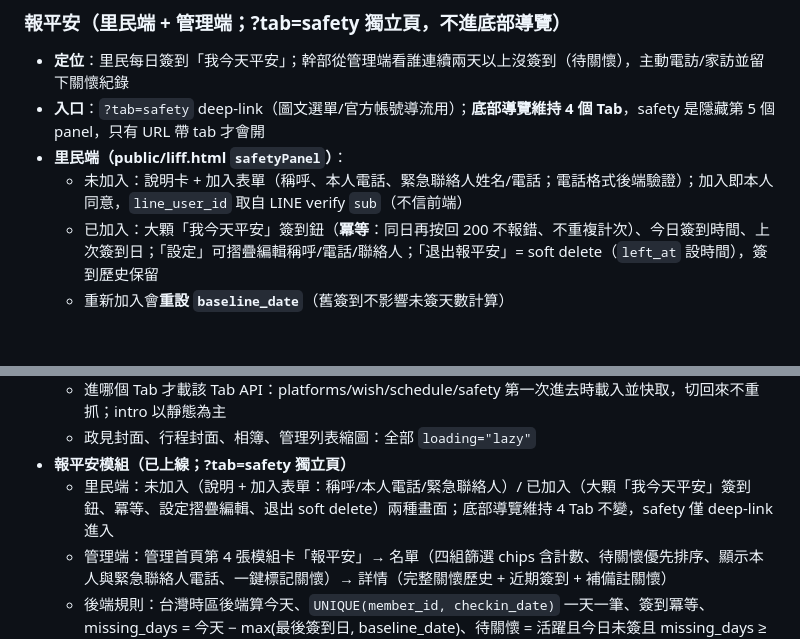
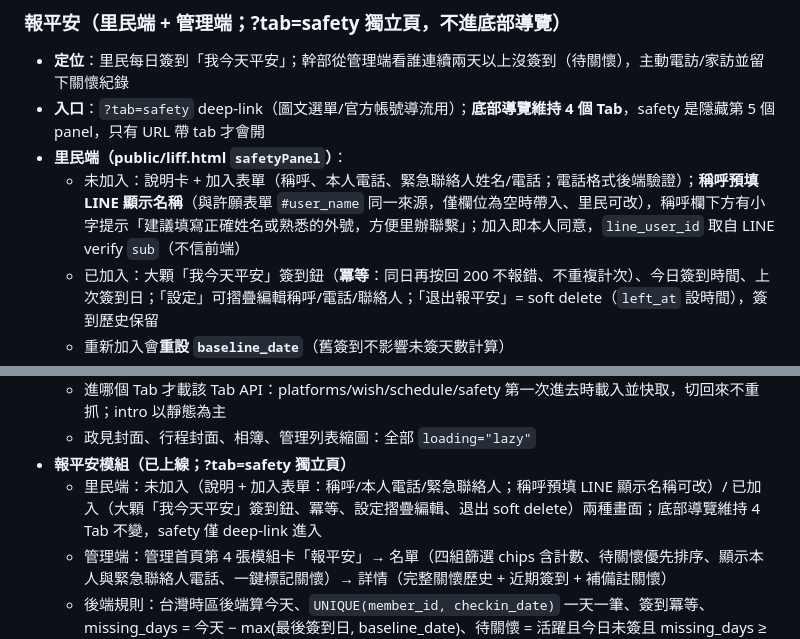
Before and after one commit to zhengsha2026-lgtm/zhengsha, a Markdown page: HANDOVER.md, 2 parts joined by grey strips. Drawn GitHub-style; blank space fills up the shorter version.

Commit message:
docs(handover): document safety join form name prefill and naming hint

```diff
--- a/HANDOVER.md
+++ b/HANDOVER.md
@@ -120,7 +120,7 @@
 - **定位**：里民每日簽到「我今天平安」；幹部從管理端看誰連續兩天以上沒簽到（待關懷），主動電訪/家訪並留下關懷紀錄
 - **入口**：`?tab=safety` deep-link（圖文選單/官方帳號導流用）；**底部導覽維持 4 個 Tab**，safety 是隱藏第 5 個 panel，只有 URL 帶 tab 才會開
 - **里民端（public/liff.html `safetyPanel`）**：
-  - 未加入：說明卡 + 加入表單（稱呼、本人電話、緊急聯絡人姓名/電話；電話格式後端驗證）；加入即本人同意，`line_user_id` 取自 LINE verify `sub`（不信前端）
+  - 未加入：說明卡 + 加入表單（稱呼、本人電話、緊急聯絡人姓名/電話；電話格式後端驗證）；**稱呼預填 LINE 顯示名稱**（與許願表單 `#user_name` 同一來源，僅欄位為空時帶入、里民可改），稱呼欄下方有小字提示「建議填寫正確姓名或熟悉的外號，方便里辦聯繫」；加入即本人同意，`line_user_id` 取自 LINE verify `sub`（不信前端）
   - 已加入：大顆「我今天平安」簽到鈕（**冪等**：同日再按回 200 不報錯、不重複計次）、今日簽到時間、上次簽到日；「設定」可摺疊編輯稱呼/電話/聯絡人；「退出報平安」= soft delete（`left_at` 設時間），簽到歷史保留
   - 重新加入會**重設 `baseline_date`**（舊簽到不影響未簽天數計算）
 - **管理端（管理首頁第 4 張模組卡「報平安」）**：
@@ -358,7 +358,7 @@
   - 進哪個 Tab 才載該 Tab API：platforms/wish/schedule/safety 第一次進去時載入並快取，切回來不重抓；intro 以靜態為主
   - 政見封面、行程封面、相簿、管理列表縮圖：全部 `loading="lazy"`
 - **報平安模組（已上線；?tab=safety 獨立頁）**
-  - 里民端：未加入（說明 + 加入表單：稱呼/本人電話/緊急聯絡人）/ 已加入（大顆「我今天平安」簽到鈕、冪等、設定摺疊編輯、退出 soft delete）兩種畫面；底部導覽維持 4 Tab 不變，safety 僅 deep-link 進入
+  - 里民端：未加入（說明 + 加入表單：稱呼/本人電話/緊急聯絡人；稱呼預填 LINE 顯示名稱可改）/ 已加入（大顆「我今天平安」簽到鈕、冪等、設定摺疊編輯、退出 soft delete）兩種畫面；底部導覽維持 4 Tab 不變，safety 僅 deep-link 進入
   - 管理端：管理首頁第 4 張模組卡「報平安」→ 名單（四組篩選 chips 含計數、待關懷優先排序、顯示本人與緊急聯絡人電話、一鍵標記關懷）→ 詳情（完整關懷歷史 + 近期簽到 + 補備註關懷）
   - 後端規則：台灣時區後端算今天、`UNIQUE(member_id, checkin_date)` 一天一筆、簽到冪等、missing_days = 今天 − max(最後簽到日, baseline_date)、待關懷 = 活躍且今日未簽且 missing_days ≥ 2、重新加入重設 baseline_date、退出為 soft delete
   - 新增資料表（migration `004_safety_schema.sql`，已於 Supabase 執行）：`safety_members` / `safety_checkins` / `safety_care_logs`
```
